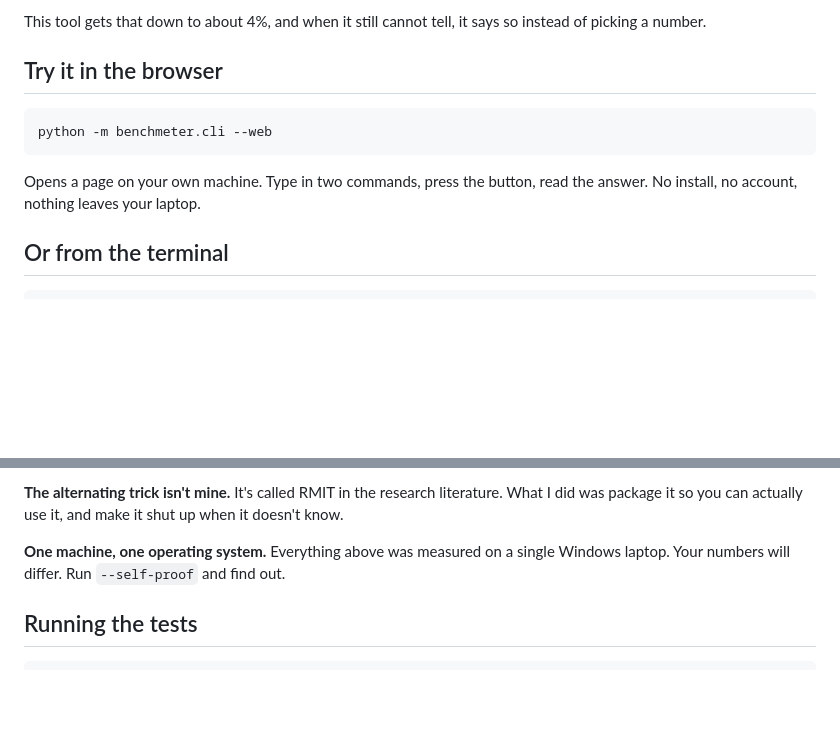
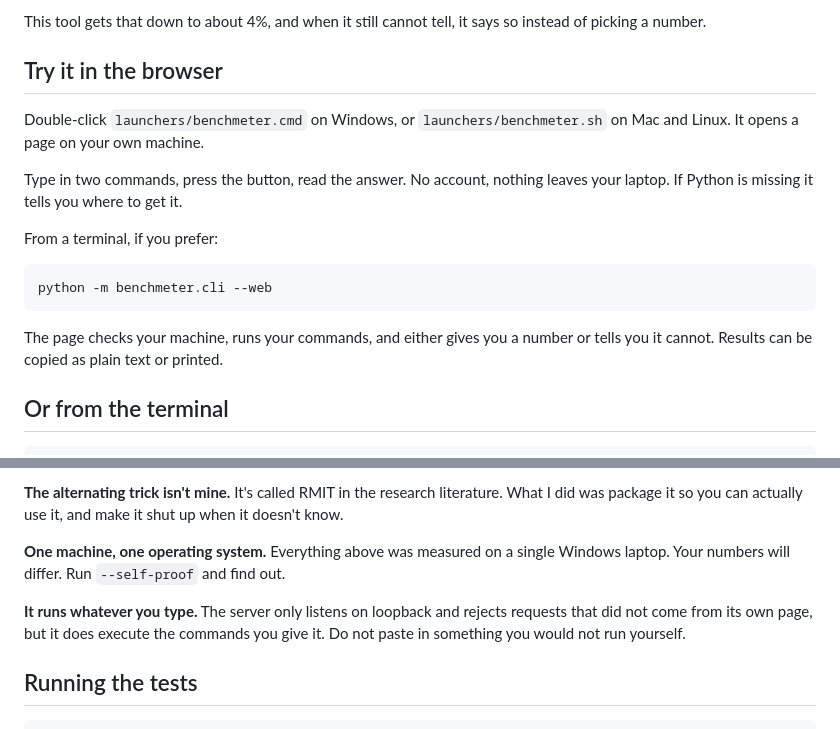
Before and after one commit to XeminoL/benchmeter, a Markdown page: README.md, 2 parts joined by grey strips. GitHub-like rendering; blank space fills up the shorter version.

Commit message:
Update README for the browser interface

````diff
--- a/README.md
+++ b/README.md
@@ -16,11 +16,17 @@ This tool gets that down to about 4%, and when it still cannot tell, it says so
 
 ## Try it in the browser
 
+Double-click `launchers/benchmeter.cmd` on Windows, or `launchers/benchmeter.sh` on Mac and Linux. It opens a page on your own machine.
+
+Type in two commands, press the button, read the answer. No account, nothing leaves your laptop. If Python is missing it tells you where to get it.
+
+From a terminal, if you prefer:
+
 ```
 python -m benchmeter.cli --web
 ```
 
-Opens a page on your own machine. Type in two commands, press the button, read the answer. No install, no account, nothing leaves your laptop.
+The page checks your machine, runs your commands, and either gives you a number or tells you it cannot. Results can be copied as plain text or printed.
 
 ## Or from the terminal
 
@@ -136,6 +142,8 @@ Saved runs store the machine conditions too. If you compare against last week an
 
 **One machine, one operating system.** Everything above was measured on a single Windows laptop. Your numbers will differ. Run `--self-proof` and find out.
 
+**It runs whatever you type.** The server only listens on loopback and rejects requests that did not come from its own page, but it does execute the commands you give it. Do not paste in something you would not run yourself.
+
 ## Running the tests
 
 ```
````
